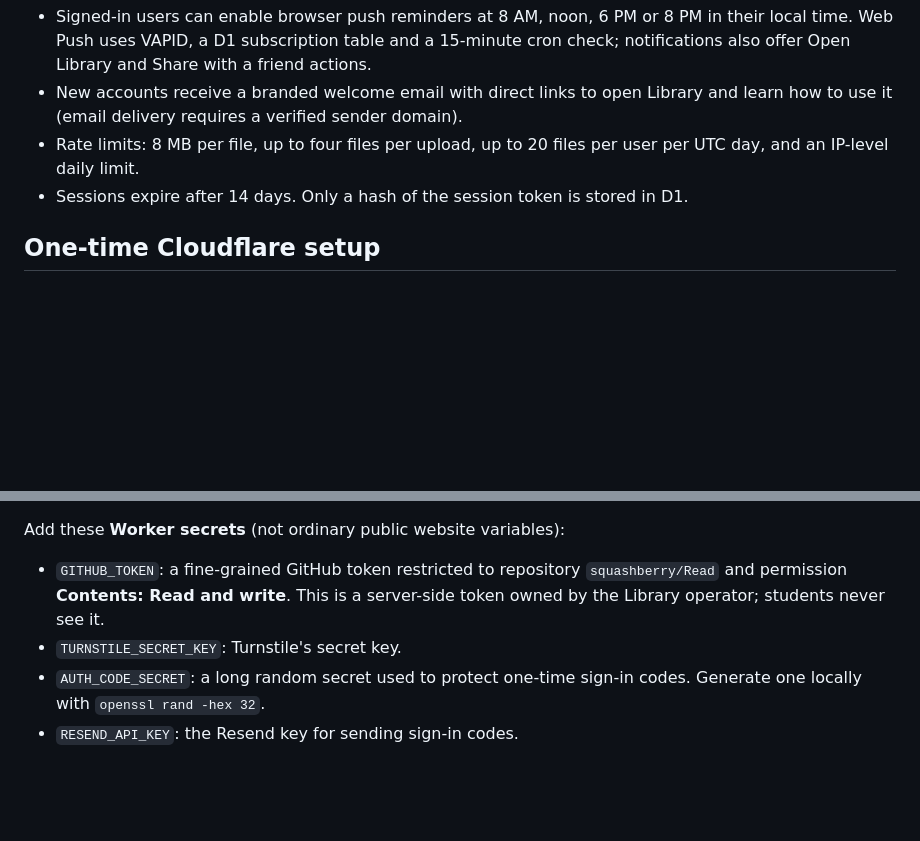
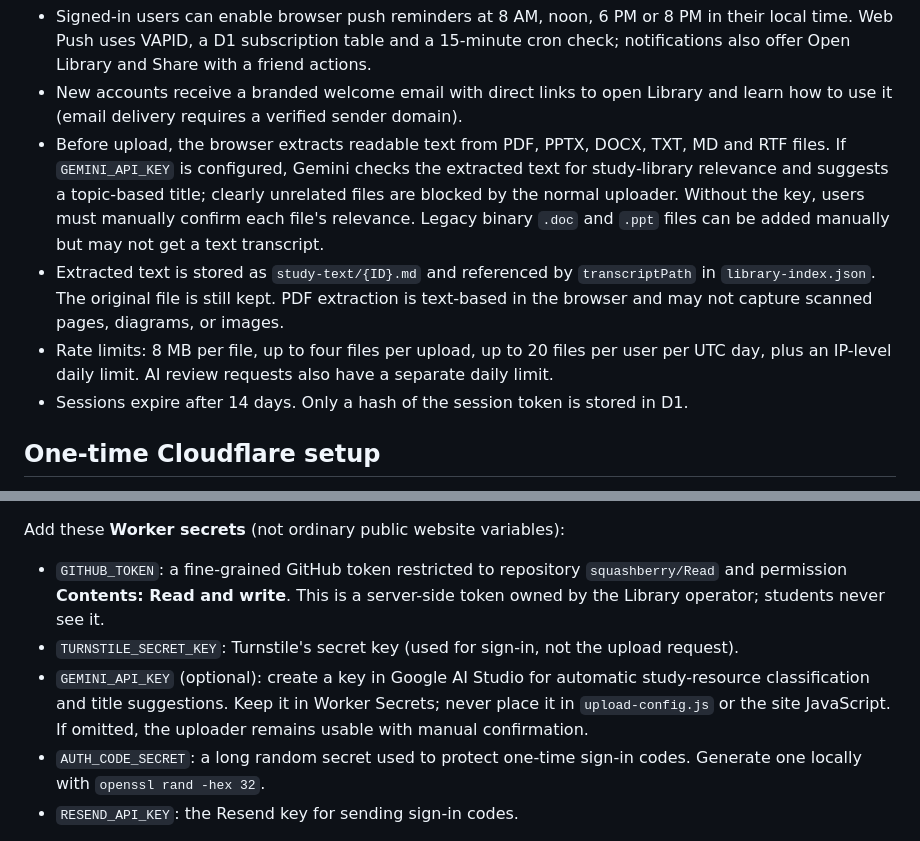
Before and after one commit to squashberry/Read, a Markdown page: upload-worker/README.md, 2 parts joined by grey strips. Drawn GitHub-style; blank space fills up the shorter version.

```diff
--- a/upload-worker/README.md
+++ b/upload-worker/README.md
@@ -33,6 +34,8 @@ The Cloudflare resources already created are:
 - Signed-in users can enable browser push reminders at 8 AM, noon, 6 PM or 8 PM in their local time. Web Push uses VAPID, a D1 subscription table and a 15-minute cron check; notifications also offer Open Library and Share with a friend actions.
 - New accounts receive a branded welcome email with direct links to open Library and learn how to use it (email delivery requires a verified sender domain).
-- Rate limits: 8 MB per file, up to four files per upload, up to 20 files per user per UTC day, and an IP-level daily limit.
+- Before upload, the browser extracts readable text from PDF, PPTX, DOCX, TXT, MD and RTF files. If `GEMINI_API_KEY` is configured, Gemini checks the extracted text for study-library relevance and suggests a topic-based title; clearly unrelated files are blocked by the normal uploader. Without the key, users must manually confirm each file's relevance. Legacy binary `.doc` and `.ppt` files can be added manually but may not get a text transcript.
+- Extracted text is stored as `study-text/{ID}.md` and referenced by `transcriptPath` in `library-index.json`. The original file is still kept. PDF extraction is text-based in the browser and may not capture scanned pages, diagrams, or images.
+- Rate limits: 8 MB per file, up to four files per upload, up to 20 files per user per UTC day, plus an IP-level daily limit. AI review requests also have a separate daily limit.
 - Sessions expire after 14 days. Only a hash of the session token is stored in D1.
 
 ## One-time Cloudflare setup
@@ -69,7 +72,8 @@ Add these **bindings**:
 Add these **Worker secrets** (not ordinary public website variables):
 
 - `GITHUB_TOKEN`: a fine-grained GitHub token restricted to repository `squashberry/Read` and permission **Contents: Read and write**. This is a server-side token owned by the Library operator; students never see it.
-- `TURNSTILE_SECRET_KEY`: Turnstile's secret key.
+- `TURNSTILE_SECRET_KEY`: Turnstile's secret key (used for sign-in, not the upload request).
+- `GEMINI_API_KEY` (optional): create a key in Google AI Studio for automatic study-resource classification and title suggestions. Keep it in Worker Secrets; never place it in `upload-config.js` or the site JavaScript. If omitted, the uploader remains usable with manual confirmation.
 - `AUTH_CODE_SECRET`: a long random secret used to protect one-time sign-in codes. Generate one locally with `openssl rand -hex 32`.
 - `RESEND_API_KEY`: the Resend key for sending sign-in codes.
 
```
Also changed, not shown: other parts of upload-worker/README.md (+4 -3 lines).
